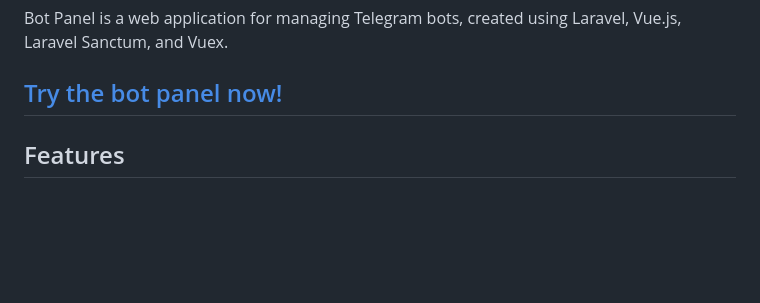
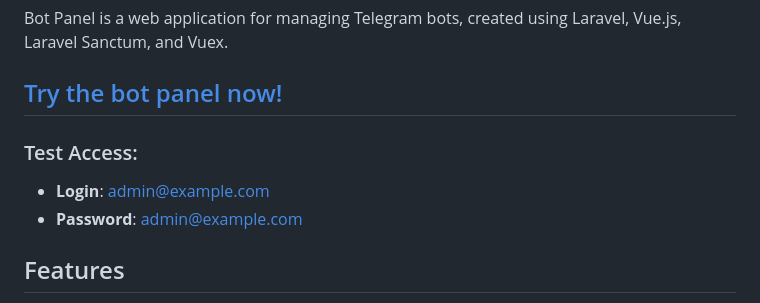
Before and after one commit to Calories365/bot-panel, a Markdown page: README.en.md, the part around the change. Rendered like a GitHub page; blank space fills up the shorter version.

Commit message:
added test credentials for test account

```diff
--- a/README.en.md
+++ b/README.en.md
@@ -3,6 +3,9 @@
 Bot Panel is a web application for managing Telegram bots, created using Laravel, Vue.js, Laravel Sanctum, and Vuex.
 
 ## [Try the bot panel now!](https://www.calories365.space)
+### Test Access:
+- **Login**: admin@example.com
+- **Password**: admin@example.com
 
 ## Features
 
```
Also changed, not shown: README.ru.md (+3 -0 lines), README.ua.md (+3 -0 lines).
